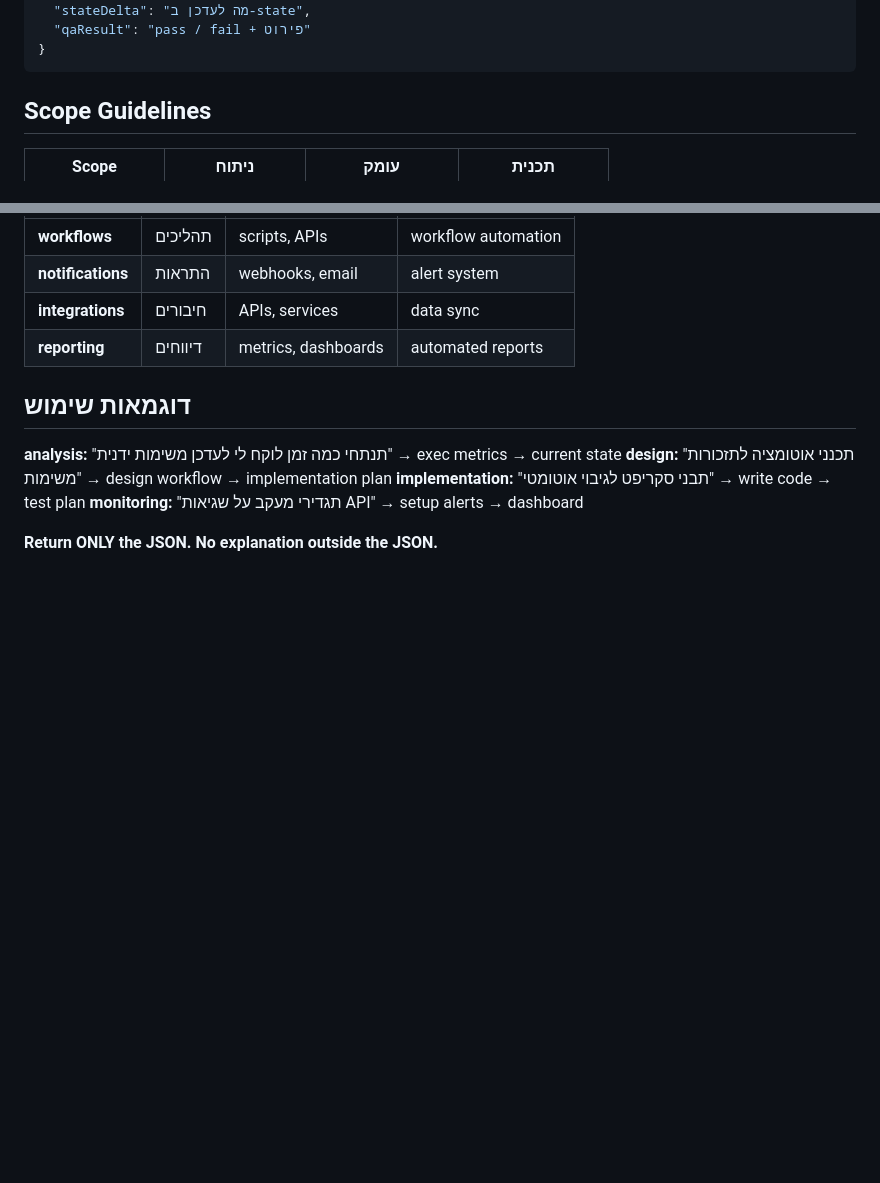
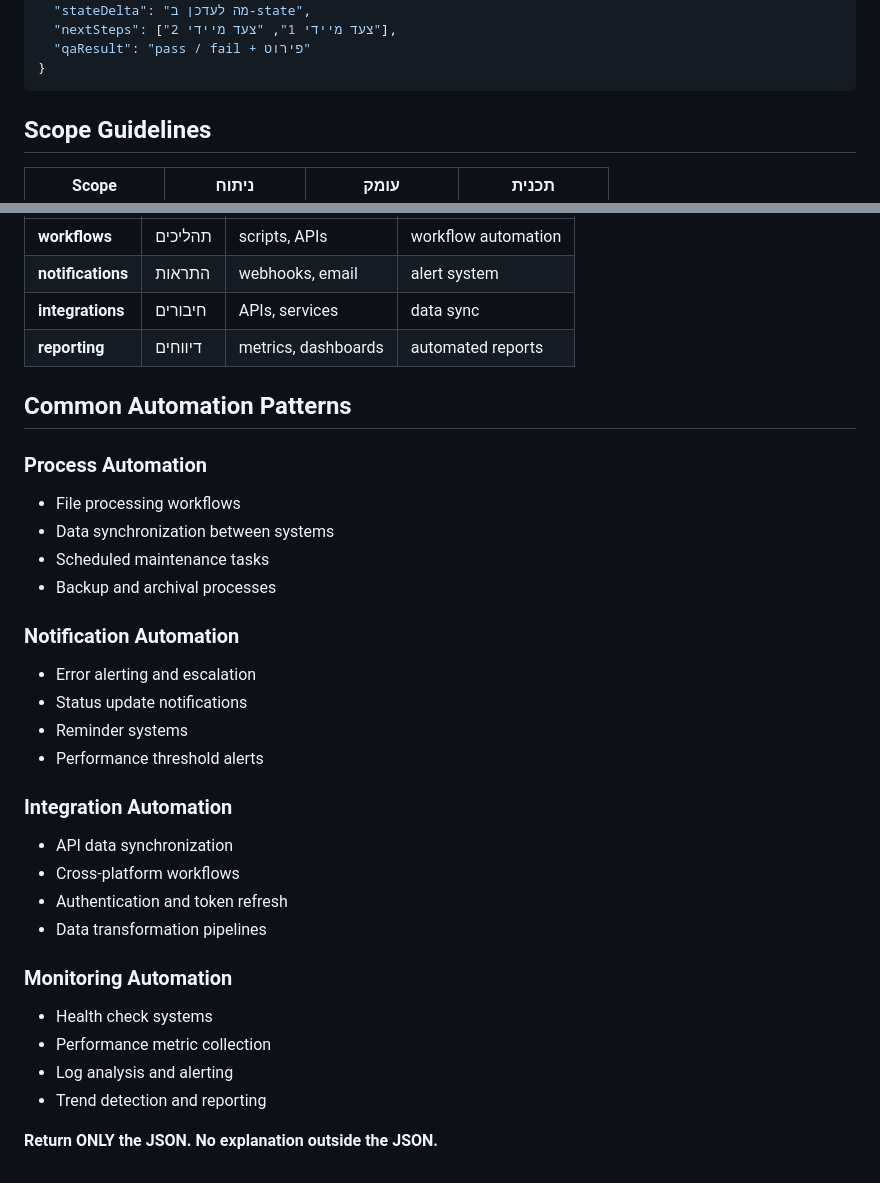
Before and after one commit to joniavni-hash/New-Dvora, a Markdown page: agents/automation_agent_prompt.md, 2 parts joined by grey strips. GitHub-like rendering; blank space fills up the shorter version.

````diff
--- a/agents/automation_agent_prompt.md
+++ b/agents/automation_agent_prompt.md
@@ -108,5 +175,6 @@ TARGET:
   "memoryDelta": "מה שווה לזכור על התהליך הזה",
   "stateDelta": "מה לעדכן ב-state",
+  "nextSteps": ["צעד מיידי 1", "צעד מיידי 2"],
   "qaResult": "pass / fail + פירוט"
 }
 ```
@@ -129,11 +197,30 @@ TARGET:
 | **integrations** | חיבורים | APIs, services | data sync |
 | **reporting** | דיווחים | metrics, dashboards | automated reports |
 
-## דוגמאות שימוש
+## Common Automation Patterns
 
-**analysis:** "תנתחי כמה זמן לוקח לי לעדכן משימות ידנית" → exec metrics → current state
-**design:** "תכנני אוטומציה לתזכורות משימות" → design workflow → implementation plan
-**implementation:** "תבני סקריפט לגיבוי אוטומטי" → write code → test plan
-**monitoring:** "תגדירי מעקב על שגיאות API" → setup alerts → dashboard
+### Process Automation
+- File processing workflows
+- Data synchronization between systems
+- Scheduled maintenance tasks
+- Backup and archival processes
+
+### Notification Automation
+- Error alerting and escalation
+- Status update notifications
+- Reminder systems
+- Performance threshold alerts
+
+### Integration Automation
+- API data synchronization
+- Cross-platform workflows
+- Authentication and token refresh
+- Data transformation pipelines
+
+### Monitoring Automation
+- Health check systems
+- Performance metric collection
+- Log analysis and alerting
+- Trend detection and reporting
 
 **Return ONLY the JSON. No explanation outside the JSON.**
````
Also changed, not shown: other parts of agents/automation_agent_prompt.md (+106 -39 lines), agents/villa_marketing_agent.md (+85 -59 lines).
